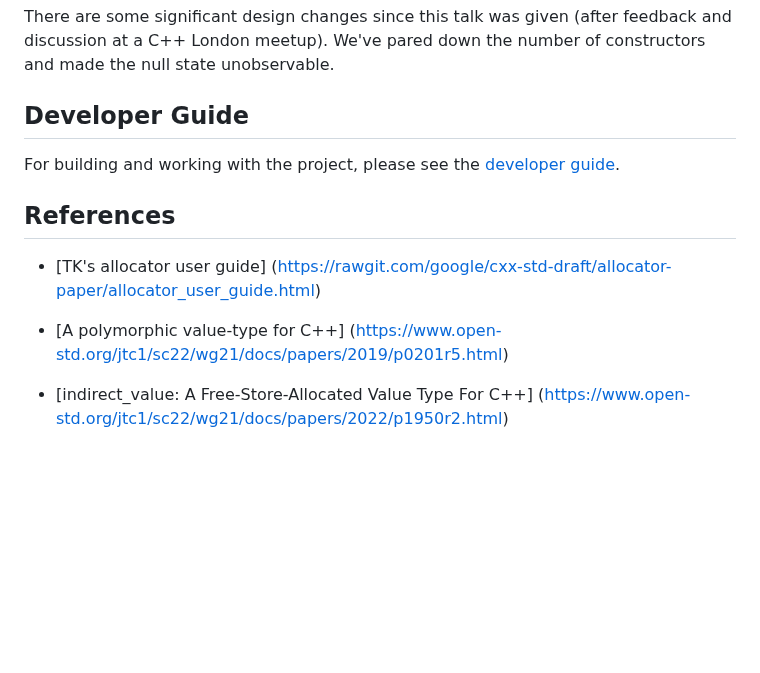
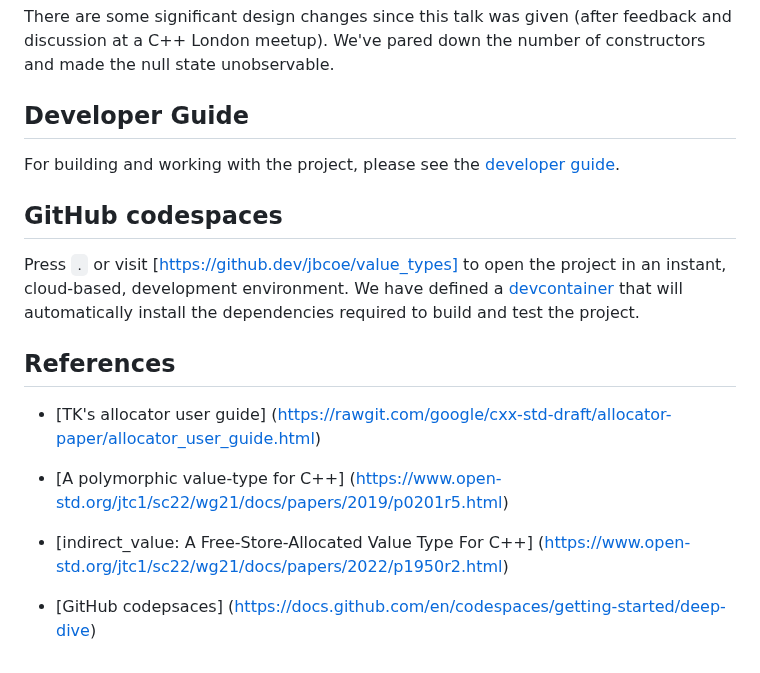
Before and after one commit to jbcoe/value_types, a Markdown page: README.md, the part around the change. Drawn GitHub-style; blank space fills up the shorter version.

Commit message:
Add mention of the devcontainer to README.md (#254)
* Add mention of the devcontainer

* Fix `s

* GitHub calls its cloud based development environment a codespace, we do the same

---------

Co-authored-by: Antony Peacock <ant.peacock@gmail.com>

```diff
--- a/README.md
+++ b/README.md
@@ -119,6 +119,13 @@ and made the null state unobservable.
 
 For building and working with the project, please see the [developer guide](docs/developer-guide.md).
 
+## GitHub codespaces
+
+Press `.` or visit [https://github.dev/jbcoe/value_types] to open the project in
+an instant, cloud-based, development environment. We have defined a
+[devcontainer](.devcontainer/devcontainer.json) that will automatically install
+the dependencies required to build and test the project.
+
 ## References
 
 * [TK's allocator user guide]
@@ -129,3 +136,6 @@ For building and working with the project, please see the [developer guide](docs
 
 * [indirect_value: A Free-Store-Allocated Value Type For C++]
   (https://www.open-std.org/jtc1/sc22/wg21/docs/papers/2022/p1950r2.html)
+
+* [GitHub codepsaces]
+  (https://docs.github.com/en/codespaces/getting-started/deep-dive)
```
